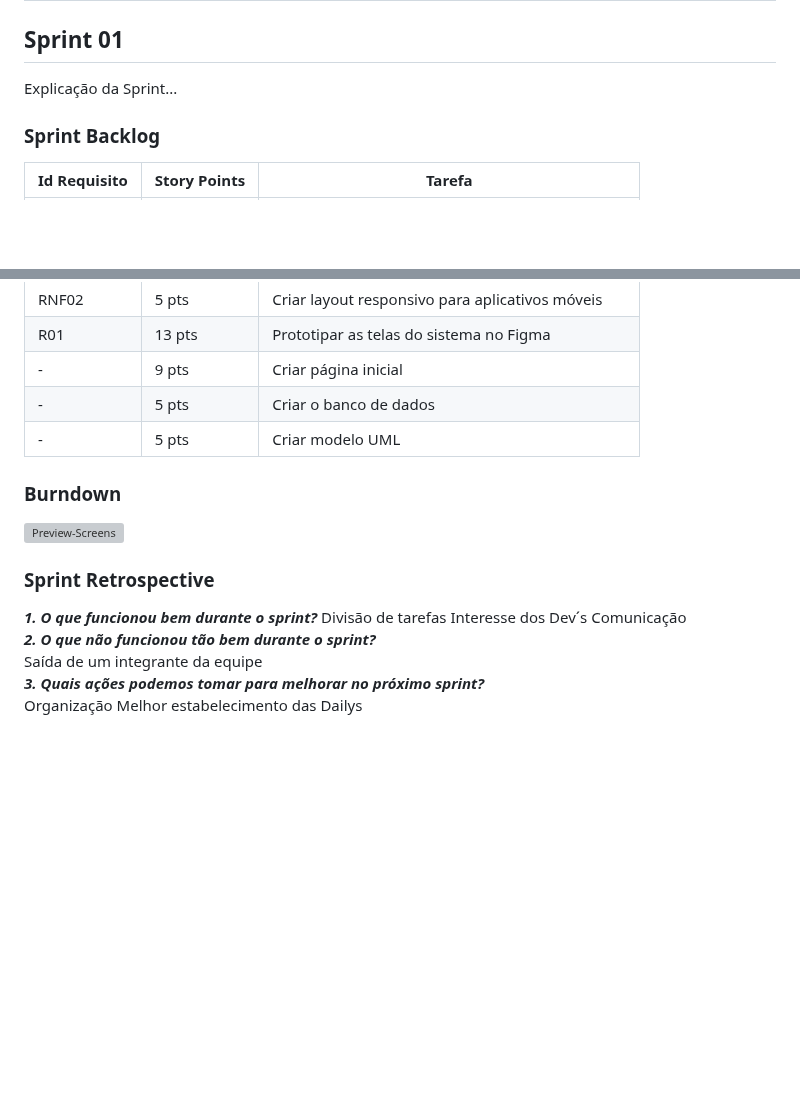
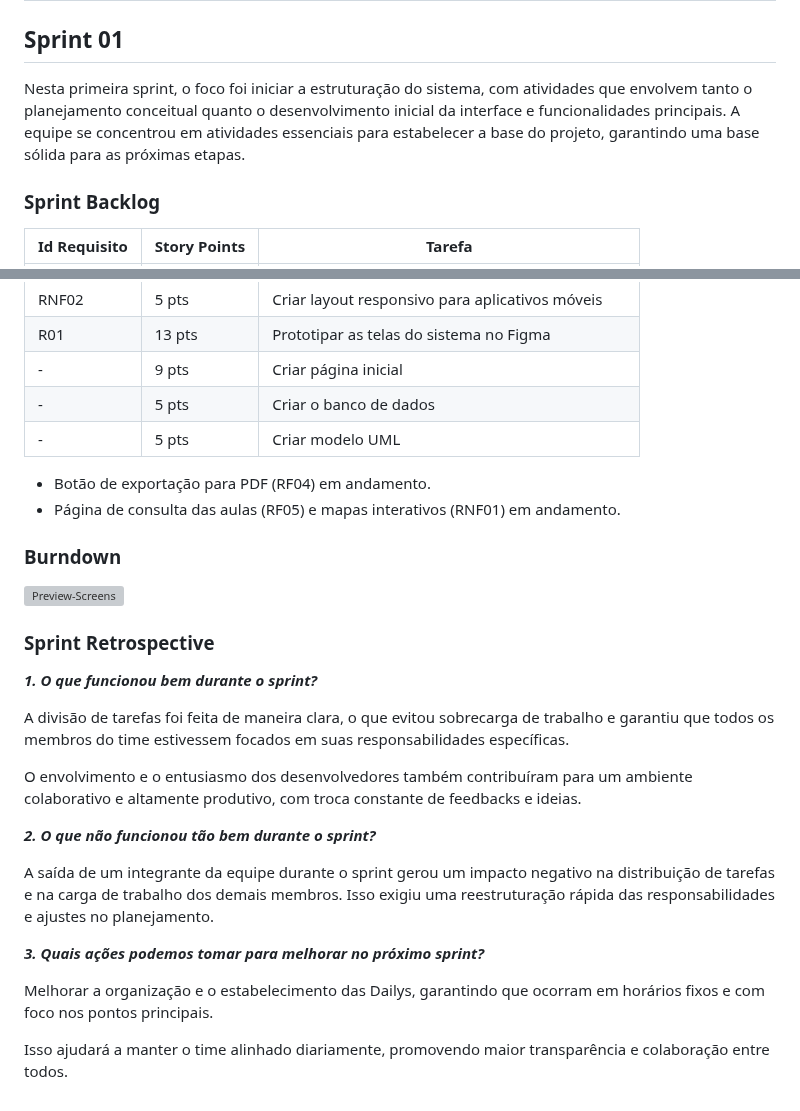
Before and after one commit to prjDevflow/prj_1sem_server, a Markdown page: README.md, 2 parts joined by grey strips. Rendered like a GitHub page; blank space fills up the shorter version; grey boxes are pictures that could not be loaded.

```diff
--- a/README.md
+++ b/README.md
@@ -89,7 +89,9 @@ Para visualizar as informações das sprints do projeto, acesse o quadro do Trel
 
 ## Sprint 01
 
-Explicação da Sprint...
+Nesta primeira sprint, o foco foi iniciar a estruturação do sistema,
+com atividades que envolvem tanto o planejamento conceitual quanto o desenvolvimento inicial da interface e funcionalidades principais.
+A equipe se concentrou em atividades essenciais para estabelecer a base do projeto, garantindo uma base sólida para as próximas etapas.
 
 ### Sprint Backlog
 | Id Requisito  | Story Points  | Tarefa                        |
@@ -104,6 +106,9 @@ Explicação da Sprint...
 | -             | 5 pts         | Criar o banco de dados  |
 | -             | 5 pts         | Criar modelo UML  |
 
+- Botão de exportação para PDF (RF04) em andamento.
+- Página de consulta das aulas (RF05) e mapas interativos (RNF01) em andamento.
+
 ### Burndown
 
 ![Preview-Screens](https://github.com/prjDevflow/Index/blob/main/Documentation/images/Burndown.PNG)
@@ -111,15 +116,21 @@ Explicação da Sprint...
 ### Sprint Retrospective
 
 _**1. O que funcionou bem durante o sprint?**_
-   Divisão de tarefas
-   Interesse dos Dev´s
-   Comunicação
-<br>
+
+   A divisão de tarefas foi feita de maneira clara,
+   o que evitou sobrecarga de trabalho e garantiu que todos os membros do time estivessem focados em suas responsabilidades específicas.
+
+   O envolvimento e o entusiasmo dos desenvolvedores também contribuíram para um ambiente colaborativo e altamente produtivo,
+   com troca constante de feedbacks e ideias.
+
 _**2. O que não funcionou tão bem durante o sprint?**_
-<br>
-      Saída de um integrante da equipe
-<br>
+
+   A saída de um integrante da equipe durante o sprint gerou um impacto negativo na distribuição de tarefas e na carga de trabalho dos demais membros.
+   Isso exigiu uma reestruturação rápida das responsabilidades e ajustes no planejamento.
+
 _**3. Quais ações podemos tomar para melhorar no próximo sprint?**_
-<br>
-   Organização
-   Melhor estabelecimento das Dailys
+
+   Melhorar a organização e o estabelecimento das Dailys,
+   garantindo que ocorram em horários fixos e com foco nos pontos principais.
+
+   Isso ajudará a manter o time alinhado diariamente, promovendo maior transparência e colaboração entre todos.
```
